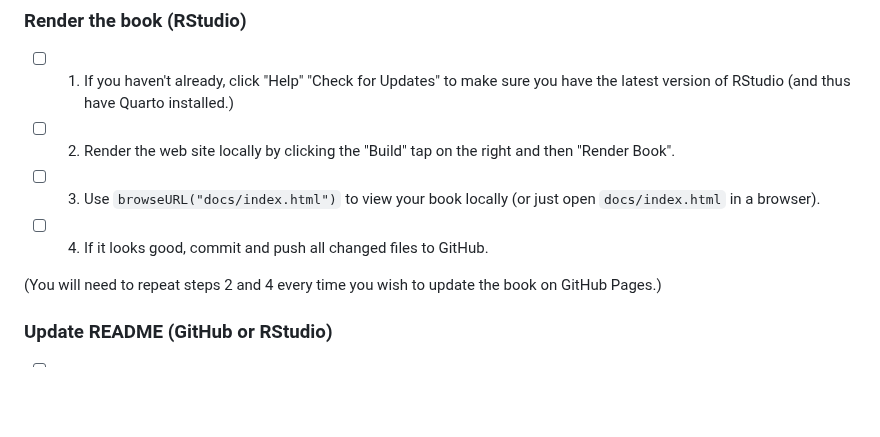
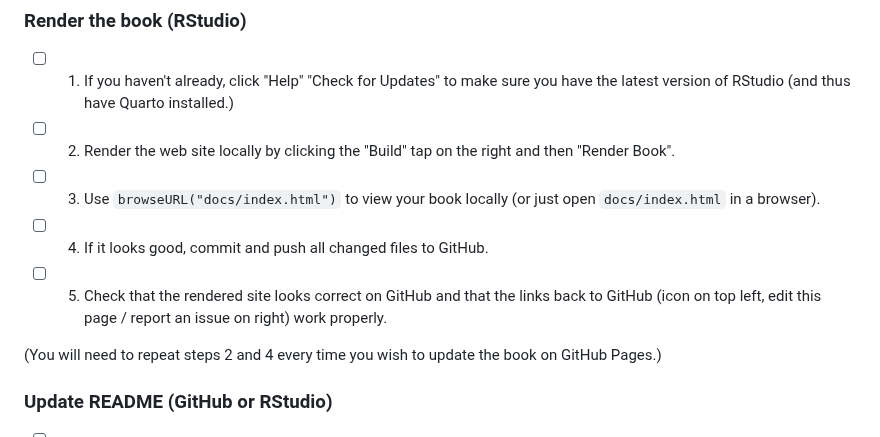
Before and after one commit to jtr13/quarto-edav-template, a Markdown page: README.md, the part around the change. Drawn GitHub-style; blank space fills up the shorter version.

Commit message:
Add step 5. to Render sequence

```diff
--- a/README.md
+++ b/README.md
@@ -44,6 +44,8 @@ Tip: From the file pane in RStudio, open `README.md`, which contains these instr
 
 - [ ] 4. If it looks good, commit and push all changed files to GitHub.
 
+- [ ] 5. Check that the rendered site looks correct on GitHub and that the links back to GitHub (icon on top left, edit this page / report an issue on right) work properly.
+
 (You will need to repeat steps 2 and 4 every time you wish to update the book on GitHub Pages.)
 
 ### Update README (GitHub or RStudio)
```
